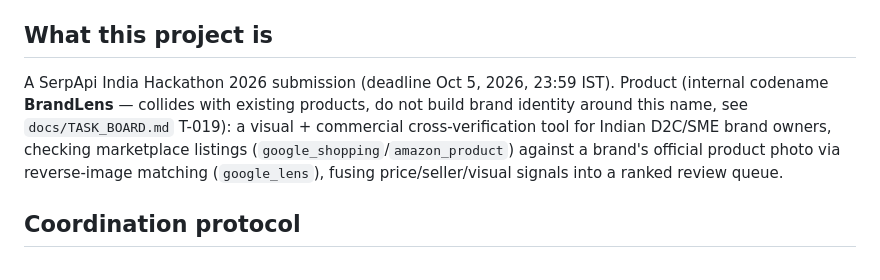
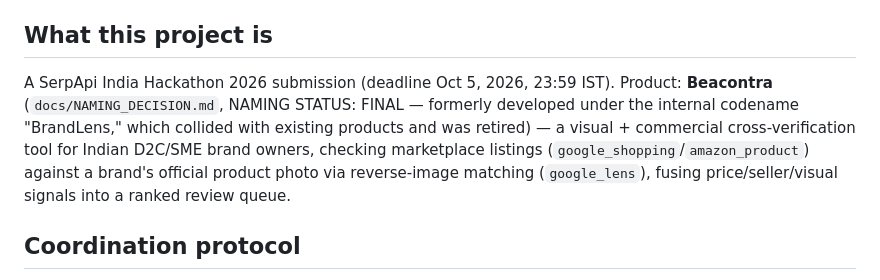
Before and after one commit to ThatKJ/Beacontra, a Markdown page: CLAUDE.md, the part around the change. Drawn GitHub-style.

```diff
--- a/CLAUDE.md
+++ b/CLAUDE.md
@@ -9,7 +9,7 @@ This repo is built collaboratively by **three AI coding agents** (Claude Code, O
 
 ## What this project is
 
-A SerpApi India Hackathon 2026 submission (deadline Oct 5, 2026, 23:59 IST). Product (internal codename **BrandLens** — collides with existing products, do not build brand identity around this name, see `docs/TASK_BOARD.md` T-019): a visual + commercial cross-verification tool for Indian D2C/SME brand owners, checking marketplace listings (`google_shopping`/`amazon_product`) against a brand's official product photo via reverse-image matching (`google_lens`), fusing price/seller/visual signals into a ranked review queue.
+A SerpApi India Hackathon 2026 submission (deadline Oct 5, 2026, 23:59 IST). Product: **Beacontra** (`docs/NAMING_DECISION.md`, NAMING STATUS: FINAL — formerly developed under the internal codename "BrandLens," which collided with existing products and was retired) — a visual + commercial cross-verification tool for Indian D2C/SME brand owners, checking marketplace listings (`google_shopping`/`amazon_product`) against a brand's official product photo via reverse-image matching (`google_lens`), fusing price/seller/visual signals into a ranked review queue.
 
 ## Coordination protocol
 
```
Also changed, not shown: README.md (+5 -5 lines), docs/SUBMISSION.md (+5 -5 lines).
